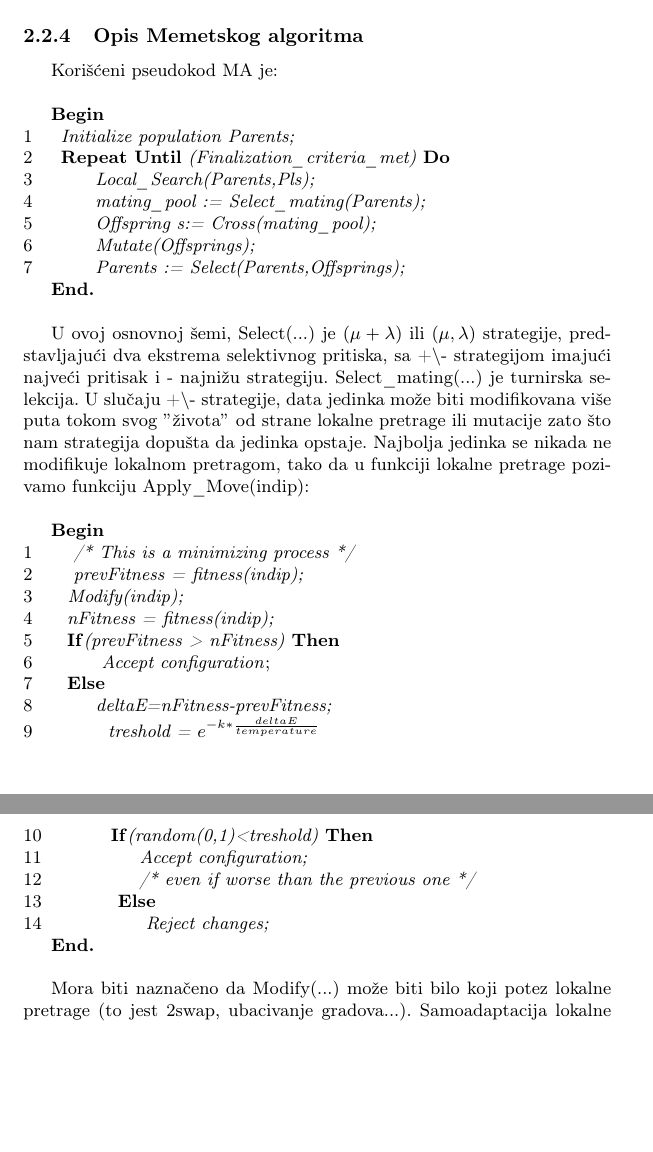
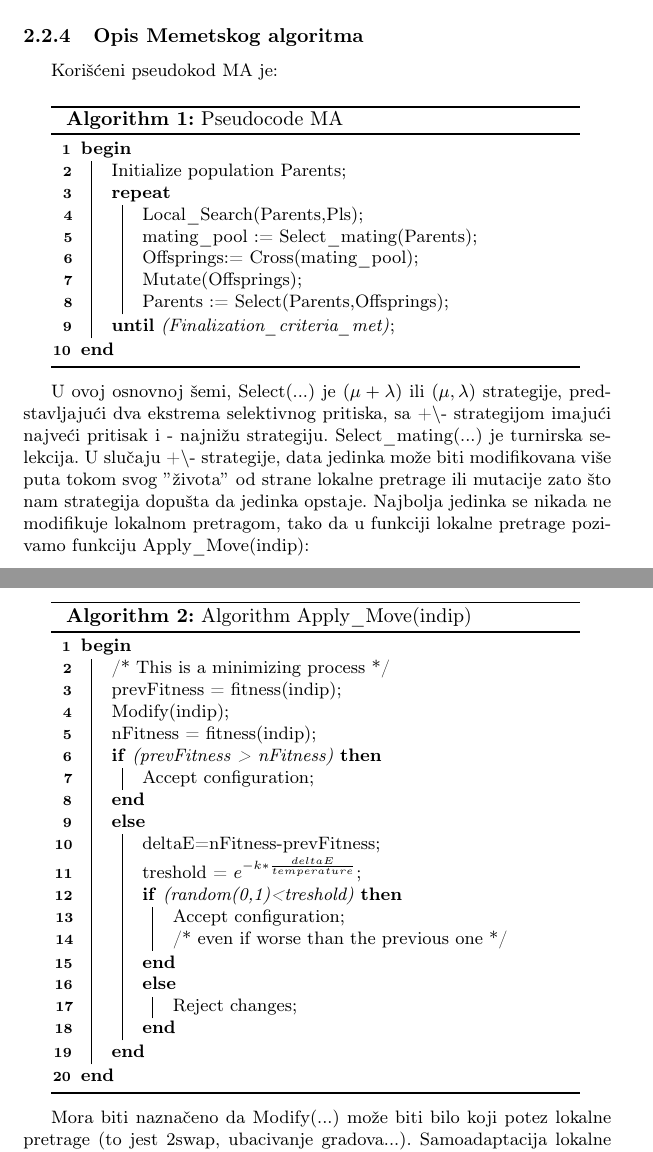
Before and after one commit to kosanin/MSNR, a LaTeX document (seminarski.tex): two parts of pages 6 and 7 of 11, joined at a grey line, cut so that both start at the same text, the shorter picture padded with empty space. Compiled offline with pdfLaTeX.

Commit message:
change algorithm writing method

```diff
--- a/seminarski.tex
+++ b/seminarski.tex
@@ -234,38 +233,44 @@ U ovom odeljku ćemo opisati novu prilagođavajuću šemu. Pokazaćemo kako neli
 
 Korišćeni pseudokod MA je: \\
 
-\textbf{Begin} \\
-1\hspace{0.5cm}{\textit{Initialize population Parents;} \\
-2\hspace{0.5cm}\textbf{Repeat Until} }\textit{(Finalization\_criteria\_met)} \textbf{Do} \\
-3\hspace{1cm} \textit{Local\_Search(Parents,Pls); }\\
-4\hspace{1cm} \textit{mating\_pool := Select\_mating(Parents);} \\
-5\hspace{1cm} \textit{Offspring s:= Cross(mating\_pool);} \\
-6\hspace{1cm} \textit{Mutate(Offsprings);} \\
-7\hspace{1cm} \textit{Parents := Select(Parents,Offsprings);}
+\begin{minipage}{0.9\linewidth}%
+\begin{algorithm}[H]
+\SetAlgoLined
+\Begin{Initialize population Parents\;
+\Repeat{(Finalization\_criteria\_met)}{
+    Local\_Search(Parents,Pls)\;
+    mating\_pool := Select\_mating(Parents)\;
+    Offsprings:= Cross(mating\_pool)\;
+    Mutate(Offsprings)\;
+    Parents := Select(Parents,Offsprings);}
+}
+\caption{Pseudocode MA}
+\end{algorithm}
+\end{minipage}
 
-\textbf{End.} \\
+\verb||
 
 U ovoj osnovnoj šemi, Select(...) je $(\mu + \lambda)$ ili $(\mu,\lambda)$ strategije, predstavljajući dva ekstrema selektivnog pritiska, sa +$\setminus$- strategijom imajući najveći pritisak i - najnižu strategiju. Select\textunderscore mating(...) je turnirska selekcija. U slučaju +$\setminus$- strategije, data jedinka može biti modifikovana više puta tokom svog $"$života$"$ od strane lokalne pretrage ili mutacije zato što nam strategija dopušta da jedinka opstaje. Najbolja jedinka se nikada ne modifikuje lokalnom pretragom, tako da u funkciji lokalne pretrage pozivamo funkciju Apply\_Move(indip):\\
 
 
-\textbf{Begin} \\
-1\hspace{0.5cm}  \textit{ /* This is a minimizing process */ } \\
-2\hspace{0.5cm} \textit{{ prevFitness = fitness(indip);}} \\
-3\hspace{0.5cm}\textit{ Modify(indip);}  \\
-4\hspace{0.5cm} \textit{nFitness = fitness(indip);} \\
-5 \hspace{0.5cm}\textbf{If}\textit{(prevFitness > nFitness)} \textbf{Then} \\
-6  \hspace{1cm} \textit{Accept configuration}; \\
-7 \hspace{0.5cm}\textbf{Else} \\
-8\hspace{1cm}\textit{  deltaE=nFitness-prevFitness;} \\
-9 \hspace{1cm} \textit{ treshold = $e^{-k*\frac{deltaE}{temperature}}$} \\
-10 \hspace{1cm} \textbf{If}\textit{(random(0,1)<treshold)} \textbf{Then} \\
-11\hspace{1.5cm} \textit{ Accept configuration;} \\
-12 \hspace{1.5cm}   \textit{/* even if worse than the previous one */ } \\
-13 \hspace{1cm} \textbf{ Else} \\
-14 \hspace{1.5cm}  \textit{ Reject changes;}
+\begin{minipage}{0.9\linewidth}%
+\begin{algorithm}[H]
+\SetAlgoLined
+\Begin{/* This is a minimizing process */ \\
+prevFitness = fitness(indip)\;
+Modify(indip)\;
+nFitness = fitness(indip)\;
+\If{(prevFitness > nFitness)}{Accept configuration;}
+\Else{
+deltaE=nFitness-prevFitness\;  treshold = $e^{-k*\frac{deltaE}{temperature}}$\;
+\If{(random(0,1)<treshold)}  {Accept configuration\;
+/* even if worse than the previous one */}
+\Else{ Reject changes;}} }
+\caption{Algorithm Apply\_Move(indip)}
+\end{algorithm}
+\end{minipage}
 
-\textbf{End.} \\
-
+\verb||
 
 Mora biti naznačeno da Modify(...) može biti bilo koji potez lokalne pretrage (to jest 2swap, ubacivanje gradova...). Samoadaptacija lokalne pretrage eksploracijskom ili eksplatacijijskom ponašanju je regulisana parametrom temperature. U slučaju predstavljenom iznad, cela populacija deli istu temperaturu. Ta temperatura određuje stepen kojim će kretanje uzbrdo biti dozvoljeno. Pošto je temperatura inverzno proporcionalna širenju fitnesa u populaciji, fitnes konvergira dok temperatura raste. Posledica ovoga je da će svaka jedinka u populaciji biti više $"$nervozna$"$ i pokušaće da se udalji od inicijalne pozicije, istražujući prostor pretrage. U nekom trenutku fitnes će se širiti, spuštajući temperaturu populacije. Mi obezbeđujemo modifikaciju najboljih jedinki lokalnom pretragom, stoga je uslov najboljeg fitnesa održan.
 
```
Also changed, not shown: seminarski.tex (13 more changed lines).
